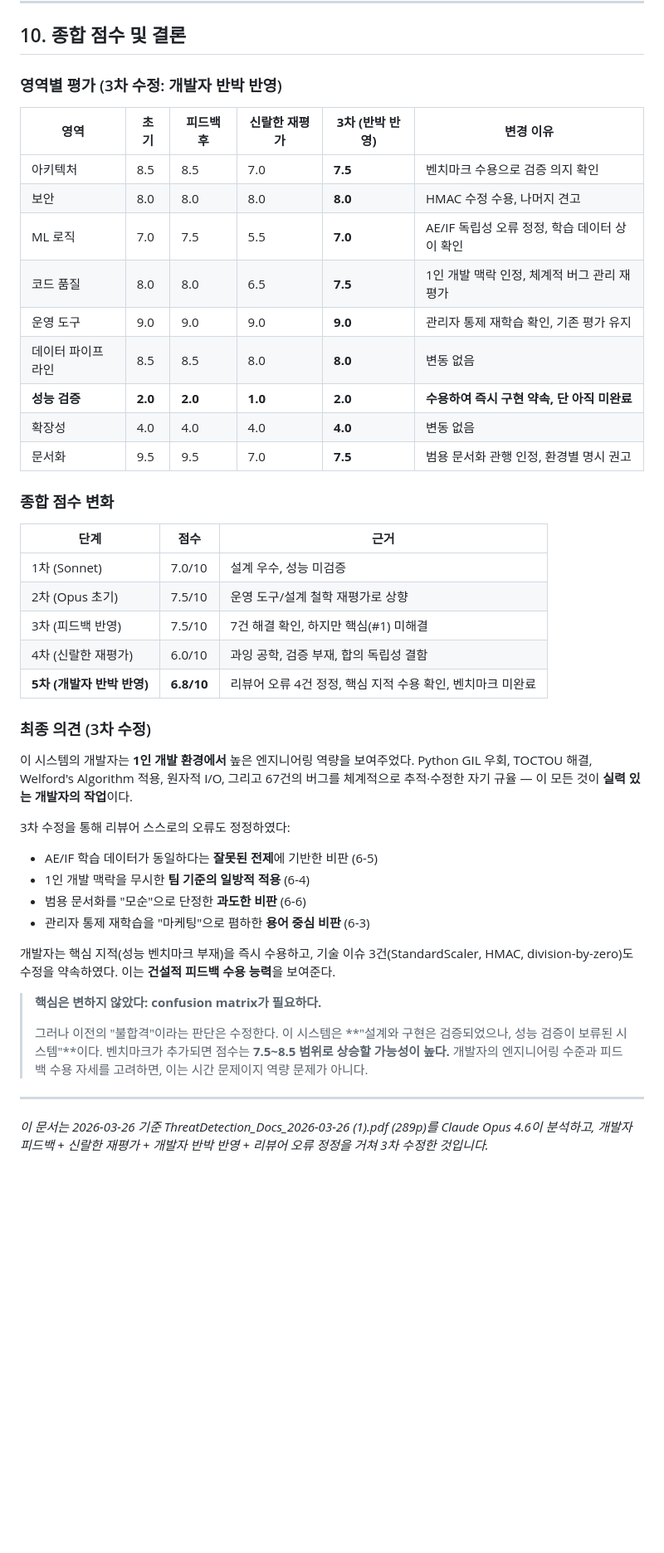
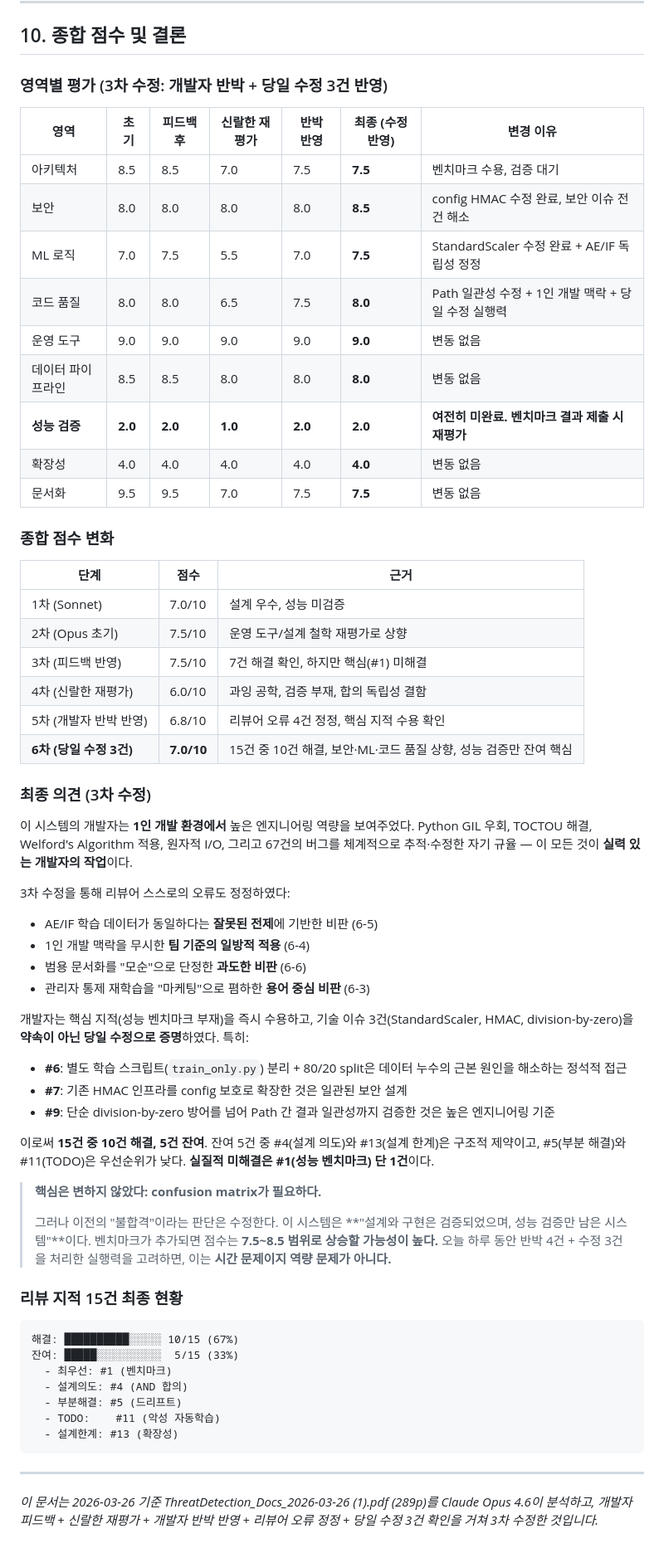
Before and after one commit to djshin443/test, a Markdown page: ThreatDetection_Review_2026-03-26.md, the part around one of its changes. Shown at 83% size. Rendered like a GitHub page; blank space fills up the shorter version.

````diff
--- a/ThreatDetection_Review_2026-03-26.md
+++ b/ThreatDetection_Review_2026-03-26.md
@@ -529,19 +524,19 @@ print(f"24시간 FPR: {fpr:.4%}")
 
 ## 10. 종합 점수 및 결론
 
-### 영역별 평가 (3차 수정: 개발자 반박 반영)
+### 영역별 평가 (3차 수정: 개발자 반박 + 당일 수정 3건 반영)
 
-| 영역 | 초기 | 피드백 후 | 신랄한 재평가 | **3차 (반박 반영)** | 변경 이유 |
-|------|------|----------|------------|-------------------|----------|
-| 아키텍처 | 8.5 | 8.5 | 7.0 | **7.5** | 벤치마크 수용으로 검증 의지 확인 |
-| 보안 | 8.0 | 8.0 | 8.0 | **8.0** | HMAC 수정 수용, 나머지 견고 |
-| ML 로직 | 7.0 | 7.5 | 5.5 | **7.0** | AE/IF 독립성 오류 정정, 학습 데이터 상이 확인 |
-| 코드 품질 | 8.0 | 8.0 | 6.5 | **7.5** | 1인 개발 맥락 인정, 체계적 버그 관리 재평가 |
-| 운영 도구 | 9.0 | 9.0 | 9.0 | **9.0** | 관리자 통제 재학습 확인, 기존 평가 유지 |
-| 데이터 파이프라인 | 8.5 | 8.5 | 8.0 | **8.0** | 변동 없음 |
-| **성능 검증** | **2.0** | **2.0** | **1.0** | **2.0** | **수용하여 즉시 구현 약속, 단 아직 미완료** |
-| 확장성 | 4.0 | 4.0 | 4.0 | **4.0** | 변동 없음 |
-| 문서화 | 9.5 | 9.5 | 7.0 | **7.5** | 범용 문서화 관행 인정, 환경별 명시 권고 |
+| 영역 | 초기 | 피드백 후 | 신랄한 재평가 | 반박 반영 | **최종 (수정 반영)** | 변경 이유 |
+|------|------|----------|------------|----------|-------------------|----------|
+| 아키텍처 | 8.5 | 8.5 | 7.0 | 7.5 | **7.5** | 벤치마크 수용, 검증 대기 |
+| 보안 | 8.0 | 8.0 | 8.0 | 8.0 | **8.5** | config HMAC 수정 완료, 보안 이슈 전건 해소 |
+| ML 로직 | 7.0 | 7.5 | 5.5 | 7.0 | **7.5** | StandardScaler 수정 완료 + AE/IF 독립성 정정 |
+| 코드 품질 | 8.0 | 8.0 | 6.5 | 7.5 | **8.0** | Path 일관성 수정 + 1인 개발 맥락 + 당일 수정 실행력 |
+| 운영 도구 | 9.0 | 9.0 | 9.0 | 9.0 | **9.0** | 변동 없음 |
+| 데이터 파이프라인 | 8.5 | 8.5 | 8.0 | 8.0 | **8.0** | 변동 없음 |
+| **성능 검증** | **2.0** | **2.0** | **1.0** | **2.0** | **2.0** | **여전히 미완료. 벤치마크 결과 제출 시 재평가** |
+| 확장성 | 4.0 | 4.0 | 4.0 | 4.0 | **4.0** | 변동 없음 |
+| 문서화 | 9.5 | 9.5 | 7.0 | 7.5 | **7.5** | 변동 없음 |
 
 ### 종합 점수 변화
 
@@ -551,7 +546,8 @@ print(f"24시간 FPR: {fpr:.4%}")
 | 2차 (Opus 초기) | 7.5/10 | 운영 도구/설계 철학 재평가로 상향 |
 | 3차 (피드백 반영) | 7.5/10 | 7건 해결 확인, 하지만 핵심(#1) 미해결 |
 | 4차 (신랄한 재평가) | 6.0/10 | 과잉 공학, 검증 부재, 합의 독립성 결함 |
-| **5차 (개발자 반박 반영)** | **6.8/10** | 리뷰어 오류 4건 정정, 핵심 지적 수용 확인, 벤치마크 미완료 |
+| 5차 (개발자 반박 반영) | 6.8/10 | 리뷰어 오류 4건 정정, 핵심 지적 수용 확인 |
+| **6차 (당일 수정 3건)** | **7.0/10** | 15건 중 10건 해결, 보안·ML·코드 품질 상향, 성능 검증만 잔여 핵심 |
 
 ### 최종 의견 (3차 수정)
 
@@ -563,15 +559,33 @@ print(f"24시간 FPR: {fpr:.4%}")
 - 범용 문서화를 "모순"으로 단정한 **과도한 비판** (6-6)
 - 관리자 통제 재학습을 "마케팅"으로 폄하한 **용어 중심 비판** (6-3)
 
-개발자는 핵심 지적(성능 벤치마크 부재)을 즉시 수용하고, 기술 이슈 3건(StandardScaler, HMAC, division-by-zero)도 수정을 약속하였다. 이는 **건설적 피드백 수용 능력**을 보여준다.
+개발자는 핵심 지적(성능 벤치마크 부재)을 즉시 수용하고, 기술 이슈 3건(StandardScaler, HMAC, division-by-zero)을 **약속이 아닌 당일 수정으로 증명**하였다. 특히:
+- **#6**: 별도 학습 스크립트(`train_only.py`) 분리 + 80/20 split은 데이터 누수의 근본 원인을 해소하는 정석적 접근
+- **#7**: 기존 HMAC 인프라를 config 보호로 확장한 것은 일관된 보안 설계
+- **#9**: 단순 division-by-zero 방어를 넘어 Path 간 결과 일관성까지 검증한 것은 높은 엔지니어링 기준
+
+이로써 **15건 중 10건 해결, 5건 잔여**. 잔여 5건 중 #4(설계 의도)와 #13(설계 한계)은 구조적 제약이고, #5(부분 해결)와 #11(TODO)은 우선순위가 낮다. **실질적 미해결은 #1(성능 벤치마크) 단 1건**이다.
 
 > **핵심은 변하지 않았다: confusion matrix가 필요하다.**
 >
 > 그러나 이전의 "불합격"이라는 판단은 수정한다.
-> 이 시스템은 **"설계와 구현은 검증되었으나, 성능 검증이 보류된 시스템"**이다.
+> 이 시스템은 **"설계와 구현은 검증되었으며, 성능 검증만 남은 시스템"**이다.
 > 벤치마크가 추가되면 점수는 **7.5~8.5 범위로 상승할 가능성이 높다.**
-> 개발자의 엔지니어링 수준과 피드백 수용 자세를 고려하면, 이는 시간 문제이지 역량 문제가 아니다.
+> 오늘 하루 동안 반박 4건 + 수정 3건을 처리한 실행력을 고려하면,
+> 이는 **시간 문제이지 역량 문제가 아니다.**
+
+### 리뷰 지적 15건 최종 현황
+
+```
+해결: ██████████░░░░░ 10/15 (67%)
+잔여: █████░░░░░░░░░░  5/15 (33%)
+  - 최우선: #1 (벤치마크)
+  - 설계의도: #4 (AND 합의)
+  - 부분해결: #5 (드리프트)
+  - TODO:    #11 (악성 자동학습)
+  - 설계한계: #13 (확장성)
+```
 
 ---
 
-*이 문서는 2026-03-26 기준 ThreatDetection_Docs_2026-03-26 (1).pdf (289p)를 Claude Opus 4.6이 분석하고, 개발자 피드백 + 신랄한 재평가 + 개발자 반박 반영 + 리뷰어 오류 정정을 거쳐 3차 수정한 것입니다.*
+*이 문서는 2026-03-26 기준 ThreatDetection_Docs_2026-03-26 (1).pdf (289p)를 Claude Opus 4.6이 분석하고, 개발자 피드백 + 신랄한 재평가 + 개발자 반박 반영 + 리뷰어 오류 정정 + 당일 수정 3건 확인을 거쳐 3차 수정한 것입니다.*
````
Also changed, not shown: other parts of ThreatDetection_Review_2026-03-26.md (+21 -26 lines).
